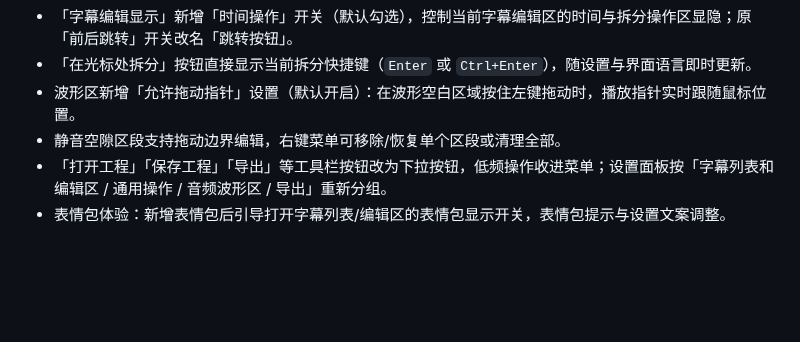
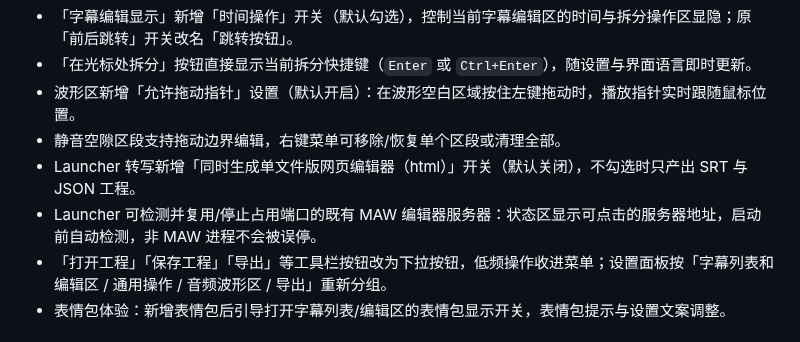
Before and after one commit to AIRepeater/moys-asr-simplified, a Markdown page: CHANGELOG.md, the part around the change. Rendered like a GitHub page; blank space fills up the shorter version.

Commit message:
docs: 补充 1.2.0 CHANGELOG（Launcher 服务器状态与可选 HTML）

```diff
--- a/CHANGELOG.md
+++ b/CHANGELOG.md
@@ -18,6 +18,8 @@
 - 「在光标处拆分」按钮直接显示当前拆分快捷键（`Enter` 或 `Ctrl+Enter`），随设置与界面语言即时更新。
 - 波形区新增「允许拖动指针」设置（默认开启）：在波形空白区域按住左键拖动时，播放指针实时跟随鼠标位置。
 - 静音空隙区段支持拖动边界编辑，右键菜单可移除/恢复单个区段或清理全部。
+- Launcher 转写新增「同时生成单文件版网页编辑器（html）」开关（默认关闭），不勾选时只产出 SRT 与 JSON 工程。
+- Launcher 可检测并复用/停止占用端口的既有 MAW 编辑器服务器：状态区显示可点击的服务器地址，启动前自动检测，非 MAW 进程不会被误停。
 - 「打开工程」「保存工程」「导出」等工具栏按钮改为下拉按钮，低频操作收进菜单；设置面板按「字幕列表和编辑区 / 通用操作 / 音频波形区 / 导出」重新分组。
 - 表情包体验：新增表情包后引导打开字幕列表/编辑区的表情包显示开关，表情包提示与设置文案调整。
 
```
